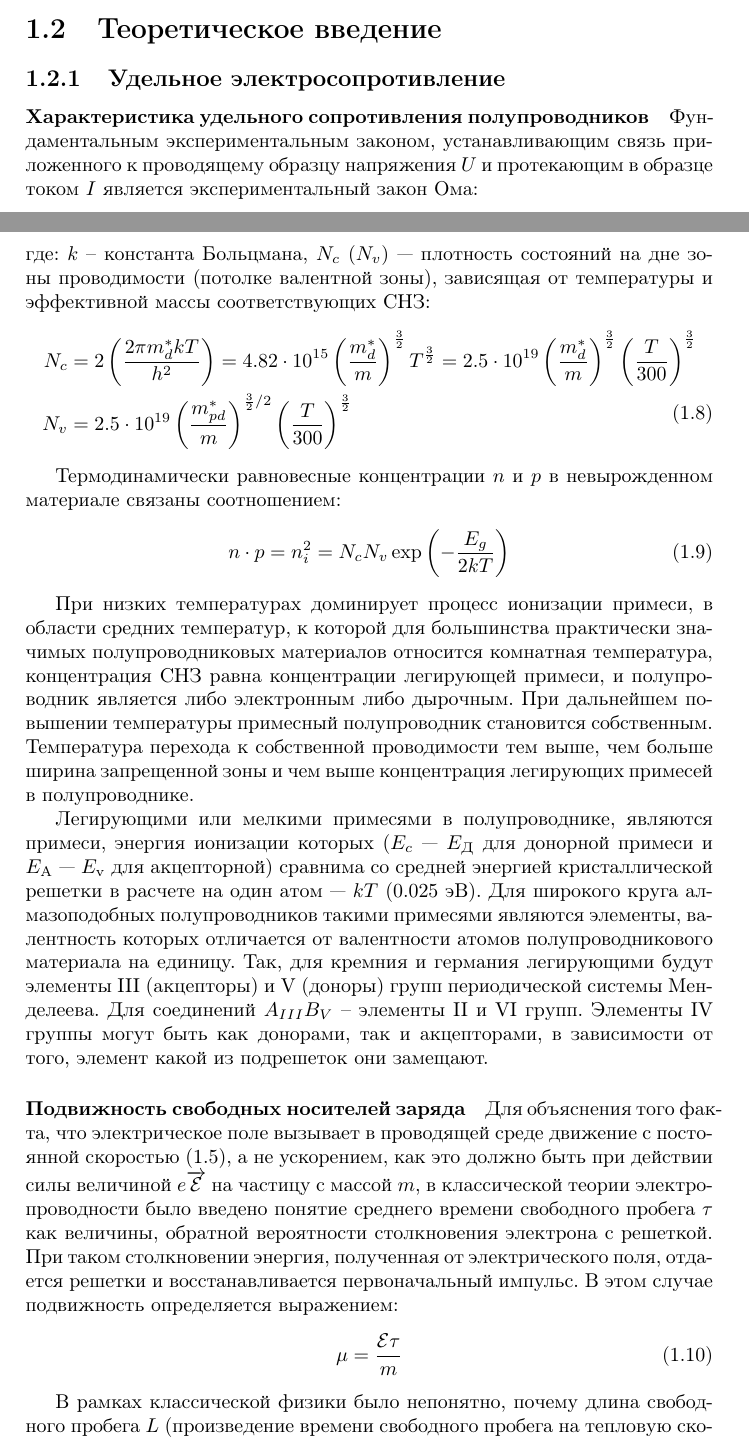
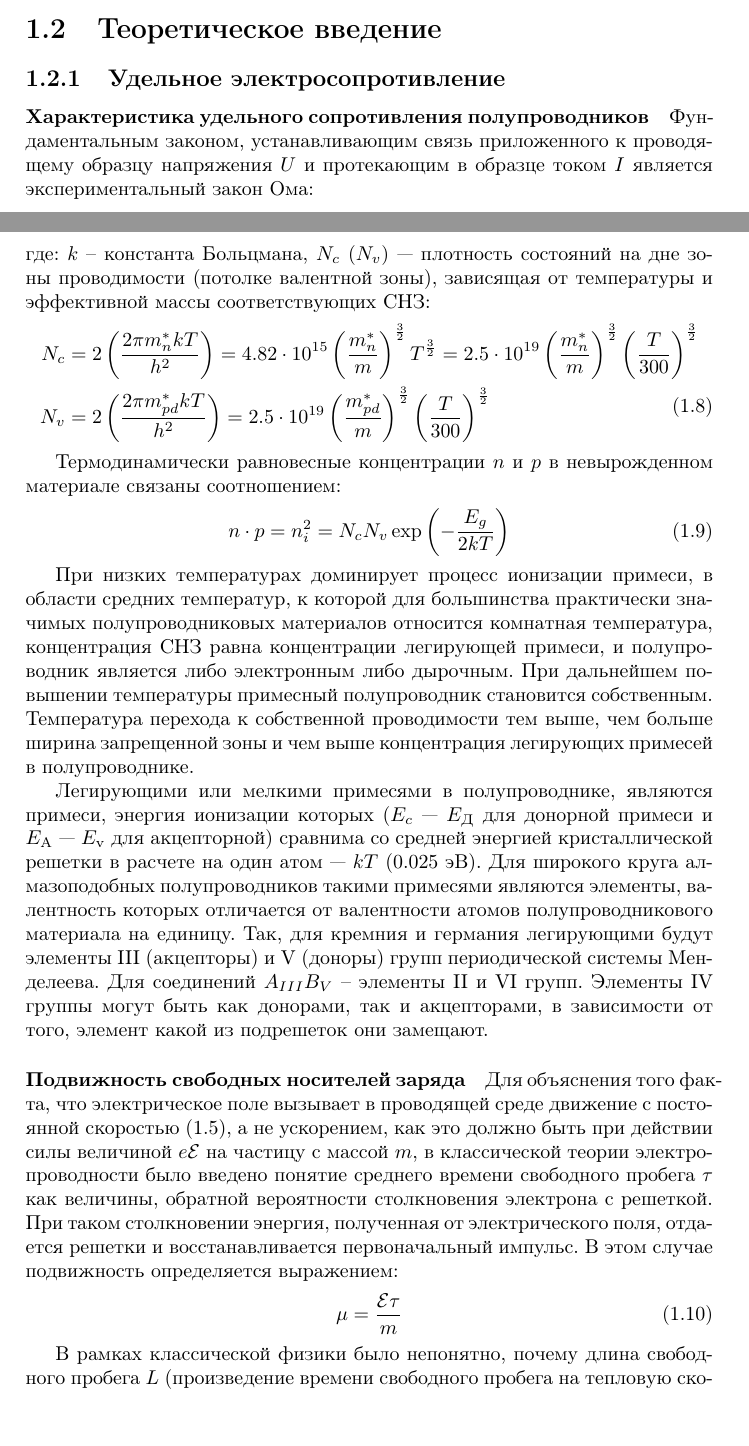
Before and after one commit to catthescientist/FKS, a LaTeX thesis (fks_project.tex, which reads chapters/fks_1.tex): two parts of pages 4 and 6 of 15, joined at a grey line, cut so that both start at the same text. Compiled offline with pdfLaTeX.

Commit message:
Some trash cleaned

```diff
--- a/chapters/fks_1.tex
+++ b/chapters/fks_1.tex
@@ -17,7 +17,7 @@
 \subsection{Удельное электросопротивление}
 \paragraph{Характеристика удельного сопротивления полупроводников}
 
-Фундаментальным экспериментальным законом, устанавливающим связь приложенного к проводящему образцу напряжения $U$ и протекающим в образце током $I$ является экспериментальный закон Ома:
+Фундаментальным законом, устанавливающим связь приложенного к проводящему образцу напряжения $U$ и протекающим в образце током $I$ является экспериментальный закон Ома:
 \begin{equation}
 I = \frac{U}{R}
 \end{equation}
@@ -75,8 +75,8 @@ p = N_{v} \exp \left( -\frac{F - E_{v}}{k T} \right)
 \begin{equation}
 \begin{split}
 %\begin{array}
-N_{c} &= 2 \left( \frac{2 \pi m^{*}_{d} k T}{h^2} \right) = 4.82 \cdot 10^{15} \left( \frac{m^{*}_{d}}{m} \right)^{\frac{3}{2}} T^{\frac{3}{2}} = 2.5 \cdot 10^{19} \left( \frac{m^{*}_{d}}{m} \right)^{\frac{3}{2}} \left( \frac{T}{300} \right)^{\frac{3}{2}} \\
-N_{v} &= 2.5 \cdot 10^{19} \left( \frac{m^{*}_{pd}}{m} \right)^{\frac{3}{2}/2} \left( \frac{T}{300} \right)^{\frac{3}{2}}
+N_{c} &= 2 \left( \frac{2 \pi m^{*}_{n} k T}{h^2} \right) = 4.82 \cdot 10^{15} \left( \frac{m^{*}_{n}}{m} \right)^{\frac{3}{2}} T^{\frac{3}{2}} = 2.5 \cdot 10^{19} \left( \frac{m^{*}_{n}}{m} \right)^{\frac{3}{2}} \left( \frac{T}{300} \right)^{\frac{3}{2}} \\
+N_{v} &= 2 \left( \frac{2 \pi m^{*}_{pd} k T}{h^2} \right) = 2.5 \cdot 10^{19} \left( \frac{m^{*}_{pd}}{m} \right)^{\frac{3}{2}} \left( \frac{T}{300} \right)^{\frac{3}{2}}
 %\end{array}
 \end{split}
 \end{equation}
@@ -92,7 +92,7 @@ n \cdot p = n_{i}^2 = N_{c} N_{v} \exp \left( -\frac{E_{g}}{2 k T} \right)
 
 \paragraph{Подвижность свободных носителей заряда}
 
-Для объяснения того факта, что электрическое поле вызывает в проводящей среде движение с постоянной скоростью (\ref{mu_from_Vdr}), а не ускорением, как это должно быть при действии силы величиной $e \overrightarrow{\mathcal{E}}$ на частицу с массой $m$, в классической теории электропроводности было введено понятие среднего времени свободного пробега $\tau$ как величины, обратной вероятности столкновения электрона с решеткой. При таком столкновении энергия, полученная от электрического поля, отдается решетки и восстанавливается первоначальный импульс. В этом случае подвижность определяется выражением:
+Для объяснения того факта, что электрическое поле вызывает в проводящей среде движение с постоянной скоростью (\ref{mu_from_Vdr}), а не ускорением, как это должно быть при действии силы величиной $e \mathcal{E}$ на частицу с массой $m$, в классической теории электропроводности было введено понятие среднего времени свободного пробега $\tau$ как величины, обратной вероятности столкновения электрона с решеткой. При таком столкновении энергия, полученная от электрического поля, отдается решетки и восстанавливается первоначальный импульс. В этом случае подвижность определяется выражением:
 \begin{equation}
 \mu = \frac{\mathcal{E} \tau}{m}
 \label{mu_from_E}
```
Also changed, not shown: fks_project.pdf, pic1.pdf (deleted), pic1.pdf_tex (deleted), 2 other files.
